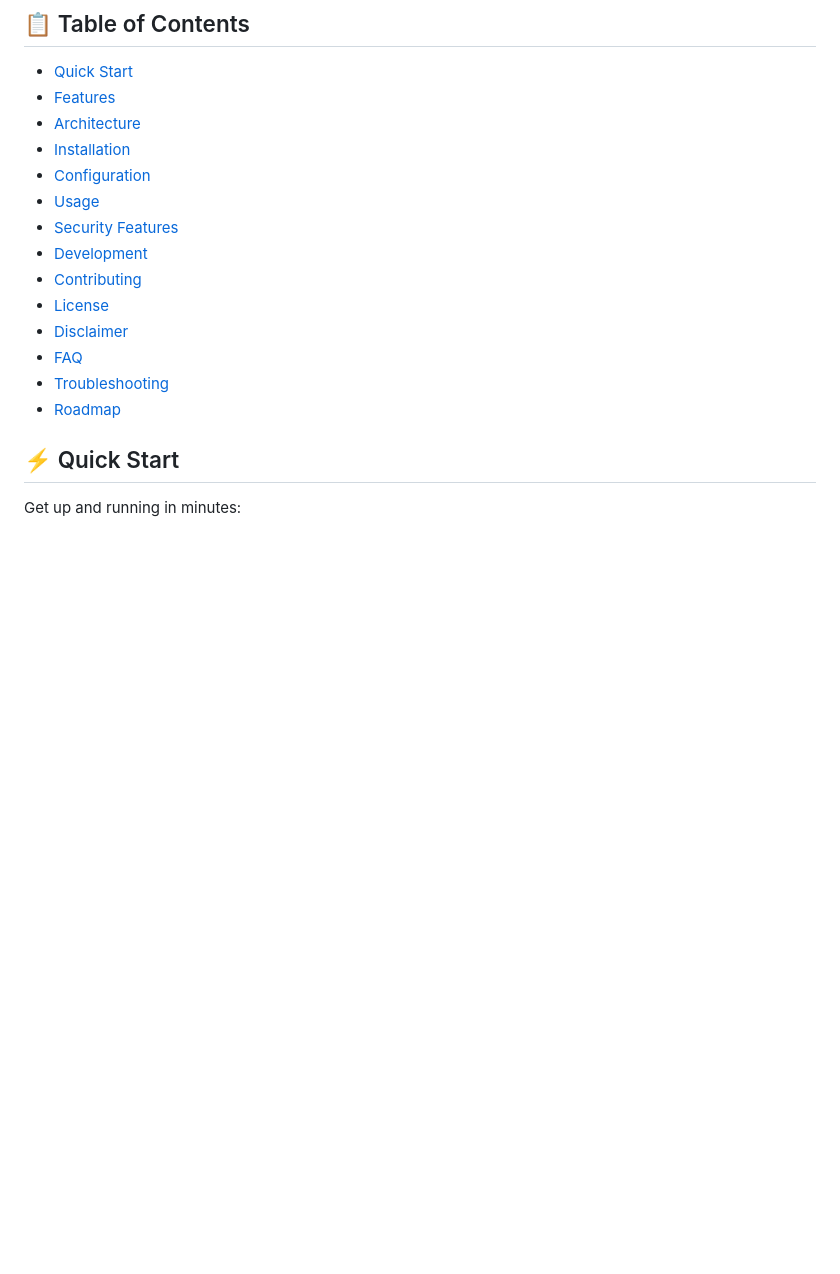
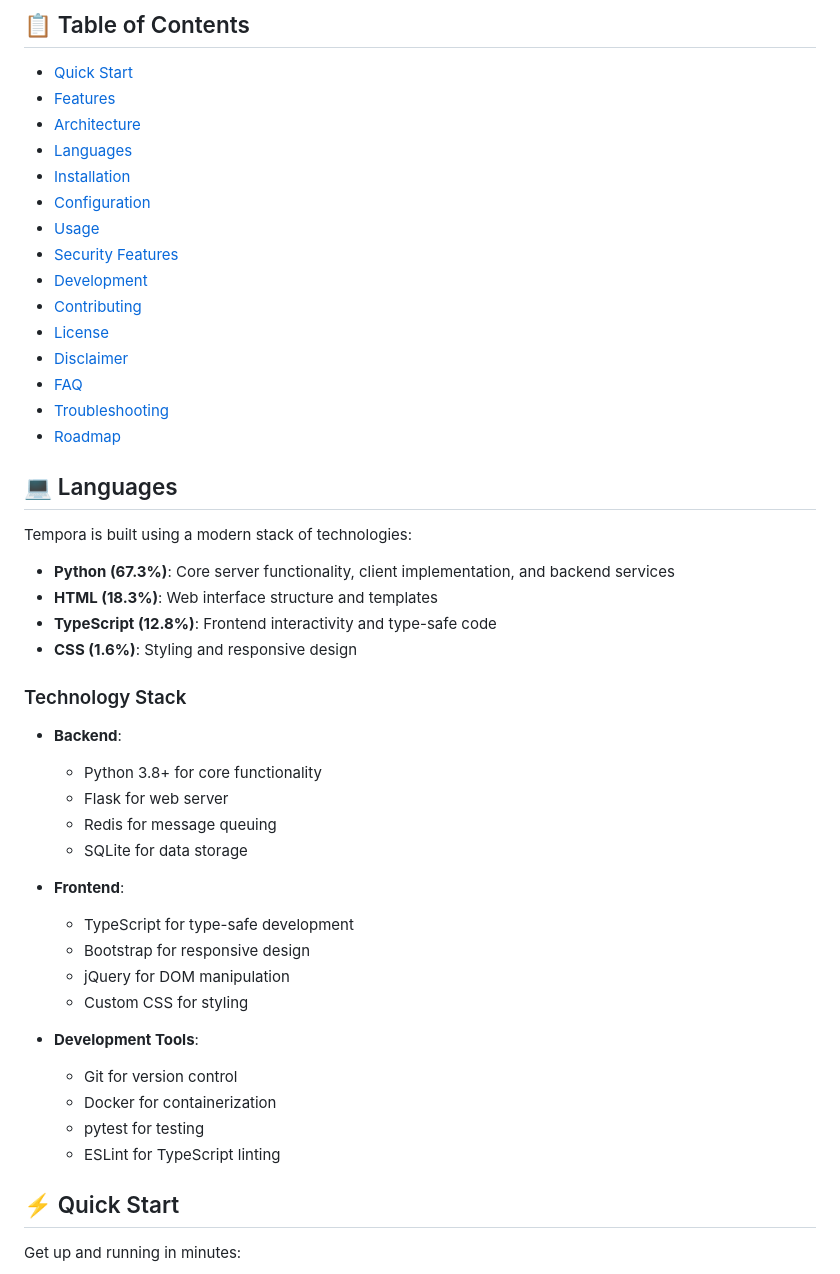
Before and after one commit to sud0gh0st-pwn/T3mp0ra_C2, a Markdown page: README.md, the part around one of its changes. Rendered like a GitHub page; blank space fills up the shorter version.

Commit message:
Update README to include language usage and technology stack
- Added a new "Languages" section detailing the technology stack used in the project, including percentages for Python, HTML, TypeScript, and CSS.
- Introduced a "Technology Stack" subsection outlining backend, frontend, and development tools for better clarity on the project's architecture.

```diff
--- a/README.md
+++ b/README.md
@@ -21,6 +25,7 @@ Tempora is a robust, encrypted Command and Control (C2) framework designed for s
 - [Quick Start](#-quick-start)
 - [Features](#-features)
 - [Architecture](#-architecture)
+- [Languages](#-languages)
 - [Installation](#-installation)
 - [Configuration](#-configuration)
 - [Usage](#-usage)
@@ -32,6 +37,35 @@ Tempora is a robust, encrypted Command and Control (C2) framework designed for s
 - [FAQ](#-faq)
 - [Troubleshooting](#-troubleshooting)
 - [Roadmap](#-roadmap)
+
+## 💻 Languages
+
+Tempora is built using a modern stack of technologies:
+
+- **Python (67.3%)**: Core server functionality, client implementation, and backend services
+- **HTML (18.3%)**: Web interface structure and templates
+- **TypeScript (12.8%)**: Frontend interactivity and type-safe code
+- **CSS (1.6%)**: Styling and responsive design
+
+### Technology Stack
+
+- **Backend**:
+  - Python 3.8+ for core functionality
+  - Flask for web server
+  - Redis for message queuing
+  - SQLite for data storage
+
+- **Frontend**:
+  - TypeScript for type-safe development
+  - Bootstrap for responsive design
+  - jQuery for DOM manipulation
+  - Custom CSS for styling
+
+- **Development Tools**:
+  - Git for version control
+  - Docker for containerization
+  - pytest for testing
+  - ESLint for TypeScript linting
 
 ## ⚡ Quick Start
 
```
Also changed, not shown: other parts of README.md (+4 -0 lines).
